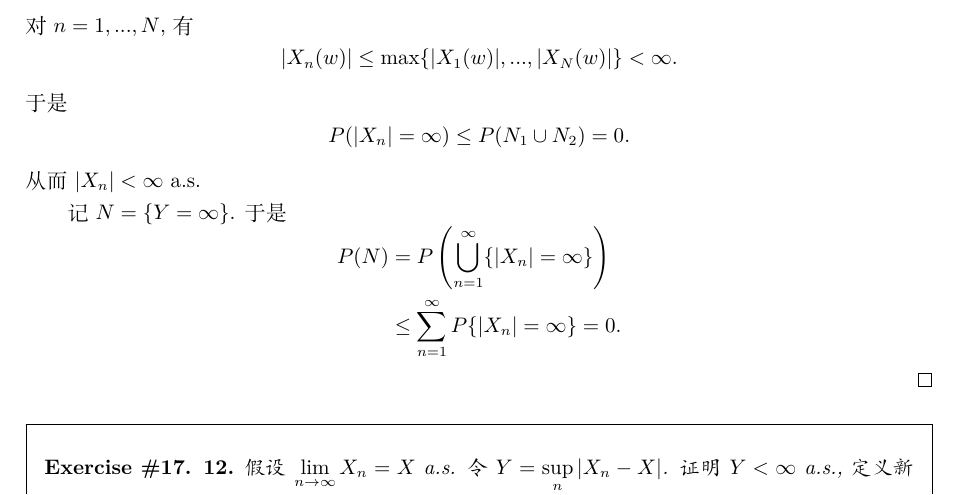
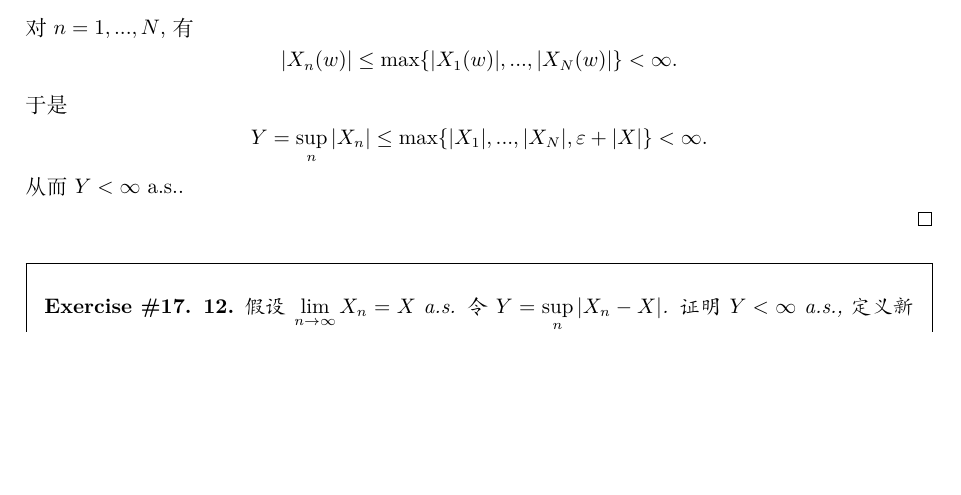
Before and after one commit to boen-git/Probability-Essentials, a LaTeX document (Ch17-随机变量收敛性/main.tex): part of page 5 of 7, cut so that both start at the same text, the shorter picture padded with empty space. Compiled offline with XeLaTeX.

Commit message:
Update Ch17

```diff
--- a/Ch17-随机变量收敛性/main.tex
+++ b/Ch17-随机变量收敛性/main.tex
@@ -303,18 +303,22 @@ $$
 $$
 于是
 $$
-P(|X_n| = \infty) \leq P(N_1 \cup N_2) = 0.
+Y = \sup_n |X_n| \leq \max\{|X_1|, ..., |X_N|, \varepsilon + |X|\} < \infty.
 $$
-从而\(|X_n| < \infty\) a.s.
+从而\(Y < \infty\) a.s..
+% $$
+% P(|X_n| = \infty) \leq P(N_1 \cup N_2) = 0.
+% $$
+% 从而\(|X_n| < \infty\) a.s.
 
 
-记\(N = \{Y = \infty\}\). 于是
-$$
-\begin{aligned}
-    P(N) &= P\left(\bigcup_{n=1}^{\infty}\{|X_n| = \infty\}\right) \\
-    &\leq \sum_{n=1}^{\infty}P\{|X_n| = \infty\} = 0.
-\end{aligned}
-$$
+% 记\(N = \{Y = \infty\}\). 于是
+% $$
+% \begin{aligned}
+%     P(N) &= P\left(\bigcup_{n=1}^{\infty}\{|X_n| = \infty\}\right) \\
+%     &\leq \sum_{n=1}^{\infty}P\{|X_n| = \infty\} = 0.
+% \end{aligned}
+% $$
 \end{proof}
 
 
```
Also changed, not shown: Ch17-随机变量收敛性/main.pdf, Ch17-随机变量收敛性/main.tex (2 more changed lines).
